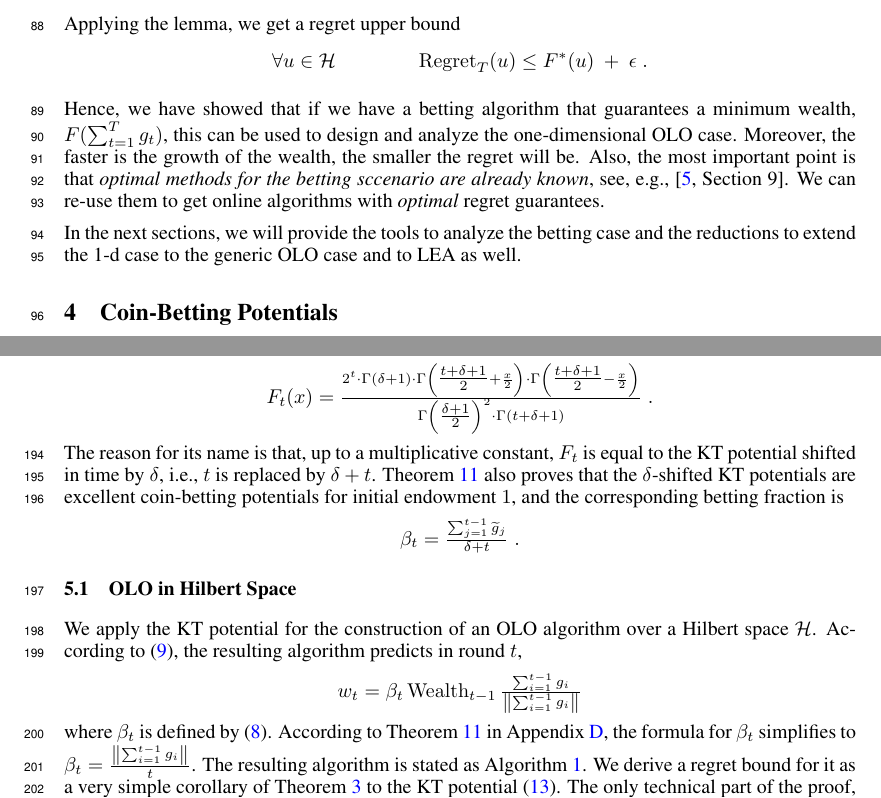
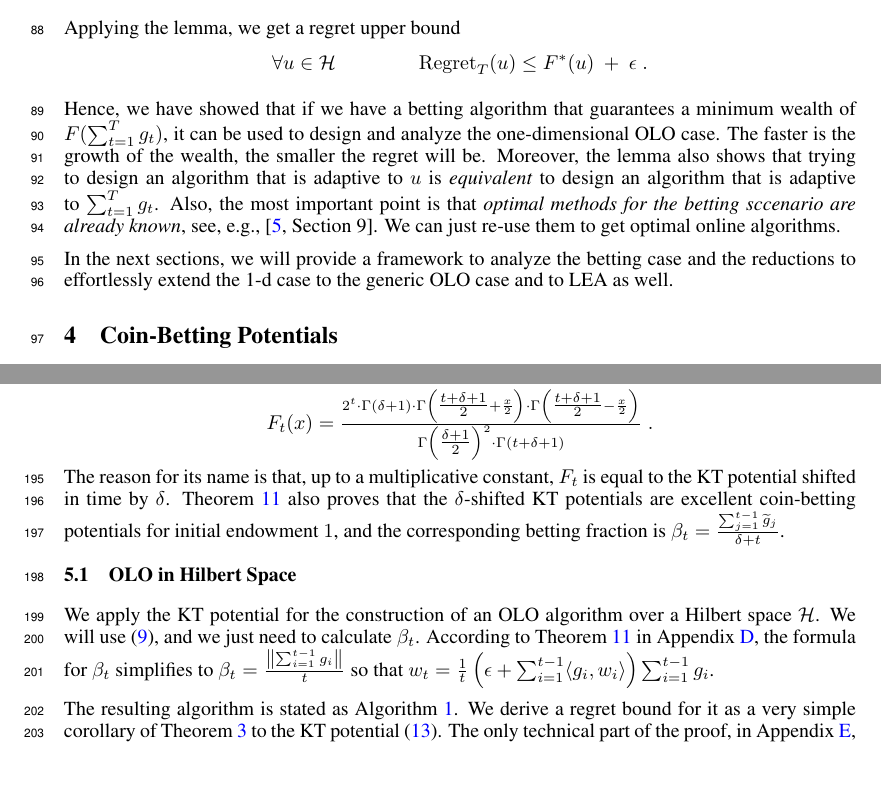
Before and after one commit to DavidPal/coin-betting-and-online-learning, a LaTeX paper (NIPS-2016-submission/main.tex, which reads NIPS-2016-submission/1d-olo.tex, NIPS-2016-submission/kt-estimator.tex): two parts of pages 3 and 6 of 19, joined at a grey line, cut so that both start at the same text, the shorter picture padded with empty space. Compiled offline with pdfLaTeX.

Commit message:
shrinking

```diff
--- a/NIPS-2016-submission/1d-olo.tex
+++ b/NIPS-2016-submission/1d-olo.tex
@@ -66,9 +66,9 @@ Applying the lemma, we get a regret upper bound
 \]
 
 Hence, we have showed that if we have a betting algorithm that guarantees a
-minimum wealth, $F(\sum_{t=1}^T g_t)$, this can be used to design and analyze
-the one-dimensional \ac{OLO} case. Moreover, the faster is the growth of the wealth, the
-smaller the regret will be.
-Also, the most important point is that \emph{optimal methods for the betting sccenario are already known}, see, e.g., \cite[Section 9]{Cesa-Bianchi-Lugosi-2006}. We can re-use them to get online algorithms with \emph{optimal} regret guarantees.
+minimum wealth of $F(\sum_{t=1}^T g_t)$, it can be used to design and analyze
+the one-dimensional \ac{OLO} case. The faster is the growth of the wealth, the
+smaller the regret will be.  Moreover, the lemma also shows that trying to design an algorithm that is adaptive to $u$ is \emph{equivalent} to design an algorithm that is adaptive to $\sum_{t=1}^T g_t$.
+Also, the most important point is that \emph{optimal methods for the betting sccenario are already known}, see, e.g., \cite[Section 9]{Cesa-Bianchi-Lugosi-2006}. We can just re-use them to get optimal online algorithms.
 
-In the next sections, we will provide the tools to analyze the betting case and the reductions to extend the 1-d case to the generic \ac{OLO} case and to \ac{LEA} as well.
+In the next sections, we will provide a framework to analyze the betting case and the reductions to effortlessly extend the 1-d case to the generic \ac{OLO} case and to \ac{LEA} as well.
--- a/NIPS-2016-submission/kt-estimator.tex
+++ b/NIPS-2016-submission/kt-estimator.tex
@@ -34,16 +34,19 @@ potential}, where $\delta\geq0$, defined as
 F_t(x) = \tfrac{2^t \cdot \Gamma\left(\delta + 1 \right) \cdot \Gamma\left(\tfrac{t+\delta+1}{2} + \frac{x}{2} \right) \cdot \Gamma\left(\tfrac{t+\delta+1}{2} - \frac{x}{2} \right)}{\Gamma\left(\tfrac{\delta+1}{2} \right)^2 \cdot \Gamma \left(t+\delta+1\right)} \; .
 \]
 The reason for its name is that, up to a multiplicative constant, $F_t$ is
-equal to the KT potential shifted in time by $\delta$, i.e., $t$ is replaced by
-$\delta+t$. Theorem~\ref{theorem:kt-potential} also proves that the $\delta$-shifted KT potentials are excellent coin-betting potentials for initial endowment $1$, and the
-corresponding betting fraction is
-\[
-\beta_t = \tfrac{\sum_{j=1}^{t-1} \widetilde g_j}{\delta+t} \; .
-\]
+equal to the KT potential shifted in time by $\delta$. Theorem~\ref{theorem:kt-potential} also proves that the $\delta$-shifted KT potentials are excellent coin-betting potentials for initial endowment $1$, and the
+corresponding betting fraction is $\beta_t = \tfrac{\sum_{j=1}^{t-1} \widetilde g_j}{\delta+t}$.
 
+\vspace{-0.1cm}
 
 \subsection{OLO in Hilbert Space}
 \label{section:kt-olo}
+
+We apply the KT potential for the construction of an OLO algorithm over a Hilbert
+space $\H$. We will use \eqref{equation:hilbert-space-olo}, and we just need to calculate
+$\beta_t$. According to Theorem~\ref{theorem:kt-potential} in Appendix
+\ref{section:properties-kt-potential}, the formula for $\beta_t$ simplifies to
+$\beta_t = \frac{\norm{\sum_{i=1}^{t-1} g_i}}{t}$ so that $w_t = \tfrac{1}{t} \left(\epsilon + \sum_{i=1}^{t-1} \langle g_i, w_i \rangle \right) \sum_{i=1}^{t-1} g_i$.
 
 \begin{algorithm}[t]
 \caption{Algorithm for OLO over Hilbert space $\H$ based on KT potential
@@ -59,17 +62,6 @@ corresponding betting fraction is
 \end{algorithmic}
 \end{algorithm}
 
-We apply the KT potential for the construction of an OLO algorithm over a Hilbert
-space $\H$. According to \eqref{equation:hilbert-space-olo}, the resulting algorithm predicts
-in round $t$,
-\[
-w_t = \beta_t \Wealth_{t-1} \tfrac{\sum_{i=1}^{t-1} g_i}{\norm{\sum_{i=1}^{t-1} g_i}}
-\]
-where $\beta_t$ is defined by
-\eqref{equation:potential-based-strategy-hilbert-space}. According to
-Theorem~\ref{theorem:kt-potential} in Appendix
-\ref{section:properties-kt-potential}, the formula for $\beta_t$ simplifies to
-$\beta_t = \frac{\norm{\sum_{i=1}^{t-1} g_i}}{t}$.
 The resulting algorithm is stated as Algorithm~\ref{algorithm:kt-hilbert-space-olo}.  We
 derive a regret bound for it as a very simple corollary of
 Theorem~\ref{theorem:hilbert-space-olo-regret-bound} to the KT potential
```
Also changed, not shown: NIPS-2016-submission/coin-betting-potentials.tex (+4 -3 lines).
